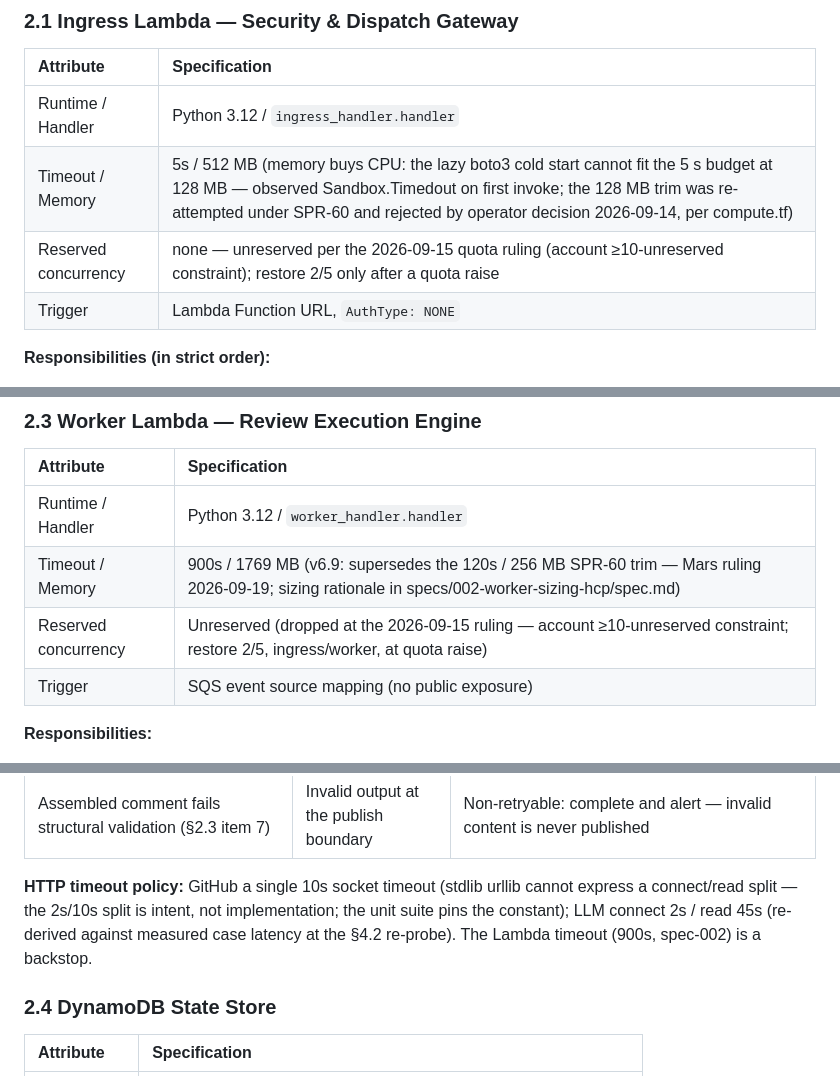
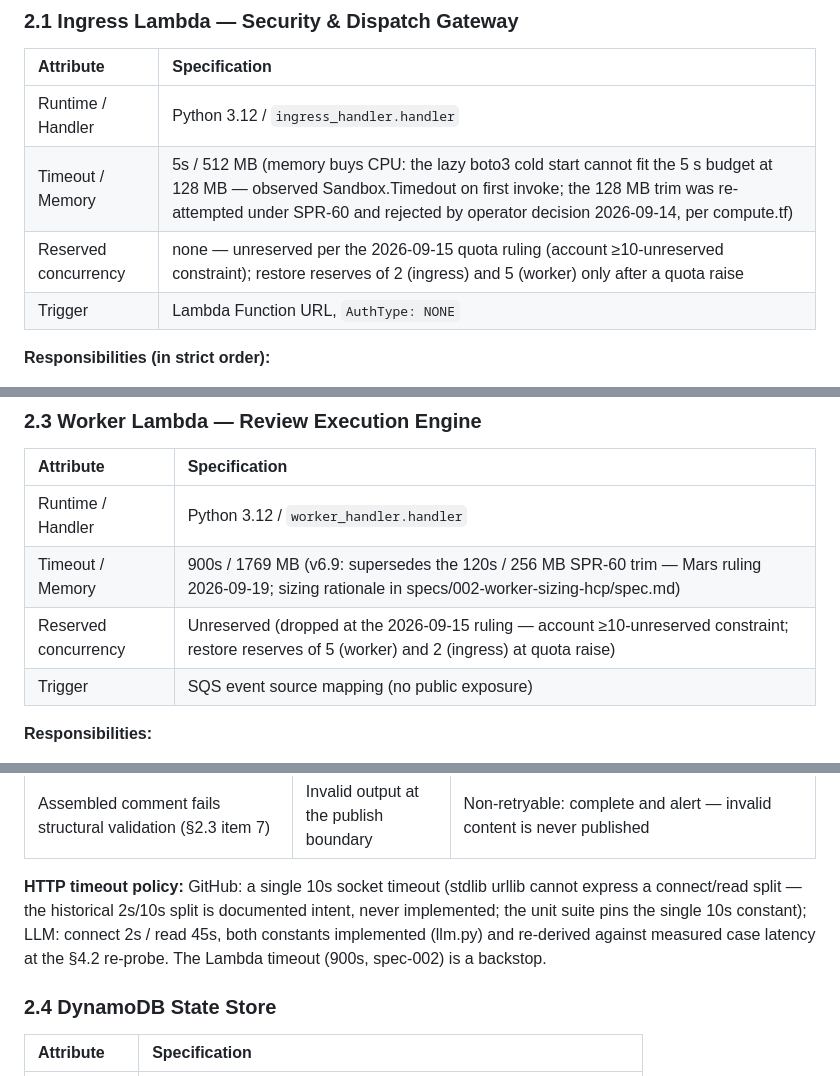
Before and after one commit to CarreroMarcos/pr-reviewer, a Markdown page: docs/HLD.md, 3 parts joined by grey strips. GitHub-like rendering.

Commit message:
docs: spike-alarm burn bound, restore-reserves spelled out, timeout constants clarified (review round 3)

```diff
--- a/docs/HLD.md
+++ b/docs/HLD.md
@@ -103,7 +103,7 @@ The invariant is honest about distributed-systems reality: a database cannot ato
 | :--- | :--- |
 | Runtime / Handler | Python 3.12 / `ingress_handler.handler` |
 | Timeout / Memory | 5s / 512 MB (memory buys CPU: the lazy boto3 cold start cannot fit the 5 s budget at 128 MB — observed Sandbox.Timedout on first invoke; the 128 MB trim was re-attempted under SPR-60 and rejected by operator decision 2026-09-14, per compute.tf) |
-| Reserved concurrency | none — unreserved per the 2026-09-15 quota ruling (account ≥10-unreserved constraint); restore 2/5 only after a quota raise |
+| Reserved concurrency | none — unreserved per the 2026-09-15 quota ruling (account ≥10-unreserved constraint); restore reserves of 2 (ingress) and 5 (worker) only after a quota raise |
 | Trigger | Lambda Function URL, `AuthType: NONE` |
 
 **Responsibilities (in strict order):**
@@ -170,7 +170,7 @@ On retryable errors with `Retry-After`, the worker calls `ChangeMessageVisibilit
 | :--- | :--- |
 | Runtime / Handler | Python 3.12 / `worker_handler.handler` |
 | Timeout / Memory | 900s / 1769 MB (v6.9: supersedes the 120s / 256 MB SPR-60 trim — Mars ruling 2026-09-19; sizing rationale in specs/002-worker-sizing-hcp/spec.md) |
-| Reserved concurrency | Unreserved (dropped at the 2026-09-15 ruling — account ≥10-unreserved constraint; restore 2/5, ingress/worker, at quota raise) |
+| Reserved concurrency | Unreserved (dropped at the 2026-09-15 ruling — account ≥10-unreserved constraint; restore reserves of 5 (worker) and 2 (ingress) at quota raise) |
 | Trigger | SQS event source mapping (no public exposure) |
 
 **Responsibilities:**
@@ -196,7 +196,7 @@ On retryable errors with `Retry-After`, the worker calls `ChangeMessageVisibilit
 | LLM request-construction fault — malformed credential/header material rejected at header validation, before the request is sent (e.g. control characters in the API key; deterministic, retry cannot succeed) | Client-side construction failure | Typed `LlmError("invalid_key")`; non-retryable: complete; publish the failure notice immediately per the D2 trigger table (contracts/canonical-comment.md); log `status=llm_error` with `error_class=invalid_key` and duration |
 | Assembled comment fails structural validation (§2.3 item 7) | Invalid output at the publish boundary | Non-retryable: complete and alert — invalid content is never published |
 
-**HTTP timeout policy:** GitHub a single 10s socket timeout (stdlib urllib cannot express a connect/read split — the 2s/10s split is intent, not implementation; the unit suite pins the constant); LLM connect 2s / read 45s (re-derived against measured case latency at the §4.2 re-probe). The Lambda timeout (900s, spec-002) is a backstop.
+**HTTP timeout policy:** GitHub: a single 10s socket timeout (stdlib urllib cannot express a connect/read split — the historical 2s/10s split is documented intent, never implemented; the unit suite pins the single 10s constant); LLM: connect 2s / read 45s, both constants implemented (llm.py) and re-derived against measured case latency at the §4.2 re-probe. The Lambda timeout (900s, spec-002) is a backstop.
 
 ### 2.4 DynamoDB State Store
 
```
Also changed, not shown: other parts of docs/HLD.md (+1 -1 lines).
